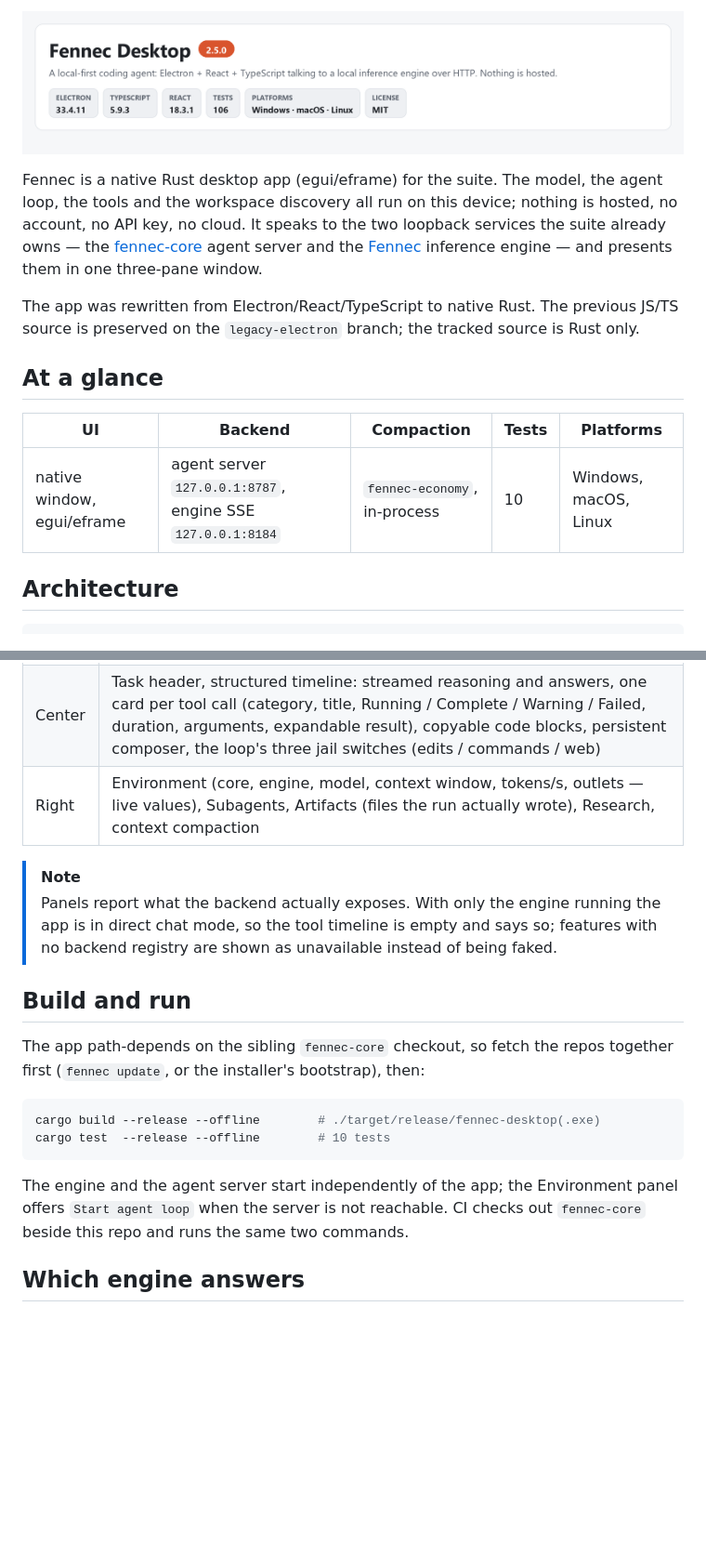
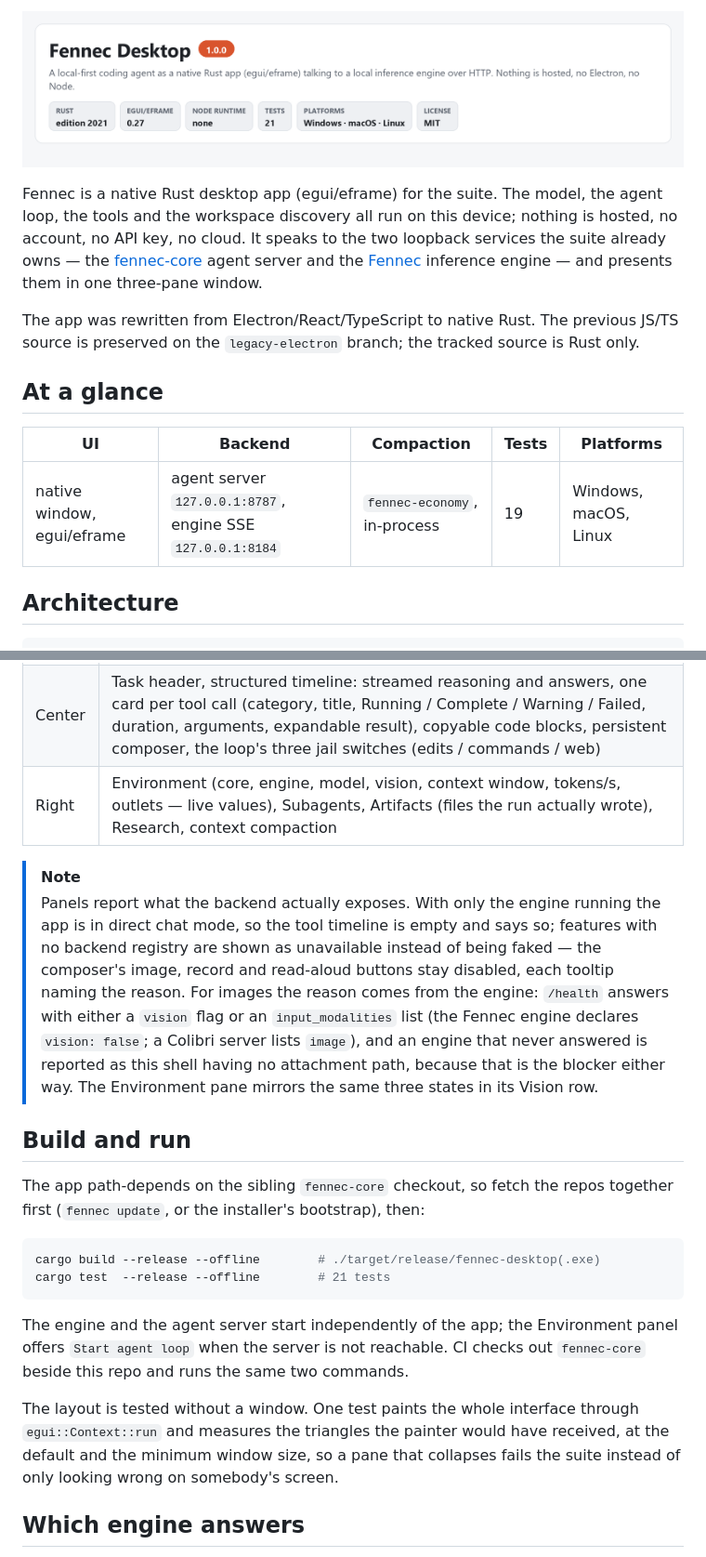
Before and after one commit to Liso7150/fennec-desktop, a Markdown page: README.md, 2 parts joined by grey strips. Shown at 93% size. Drawn GitHub-style; pictures changed too: docs/hero.png; blank space fills up the shorter version.

````diff
--- a/README.md
+++ b/README.md
@@ -1,4 +1,4 @@
-![Fennec Desktop 2.5.0 — a local-first coding agent as a native Rust app (egui), talking to the local Fennec inference engine. Nothing is hosted. No Electron, no Node, no web view. Windows macOS Linux, MIT license.](docs/hero.png)
+![Fennec Desktop 1.0.0 — a local-first coding agent as a native Rust app (egui), talking to the local Fennec inference engine. Nothing is hosted. No Electron, no Node, no web view. Windows macOS Linux, MIT license.](docs/hero.png)
 
 Fennec is a native Rust desktop app (egui/eframe) for the suite. The model, the agent loop,
 the tools and the workspace discovery all run on this device; nothing is hosted, no account,
@@ -14,7 +14,7 @@ source is preserved on the `legacy-electron` branch; the tracked source is Rust
 
 | UI | Backend | Compaction | Tests | Platforms |
 |---|---|---|---|---|
-| native window, egui/eframe | agent server `127.0.0.1:8787`, engine SSE `127.0.0.1:8184` | `fennec-economy`, in-process | 10 | Windows, macOS, Linux |
+| native window, egui/eframe | agent server `127.0.0.1:8787`, engine SSE `127.0.0.1:8184` | `fennec-economy`, in-process | 19 | Windows, macOS, Linux |
 
 ## Architecture
 
@@ -37,12 +37,17 @@ selector shows is what `fennec update` keeps current.
 |---|---|
 | Left rail | Fennec brand, real repository selector (manifest `repos[]` that exist on disk), Coding / My Attention / New Task / Search, recent sessions from the agent server, repo · branch · changed footer |
 | Center | Task header, structured timeline: streamed reasoning and answers, one card per tool call (category, title, Running / Complete / Warning / Failed, duration, arguments, expandable result), copyable code blocks, persistent composer, the loop's three jail switches (edits / commands / web) |
-| Right | Environment (core, engine, model, context window, tokens/s, outlets — live values), Subagents, Artifacts (files the run actually wrote), Research, context compaction |
+| Right | Environment (core, engine, model, vision, context window, tokens/s, outlets — live values), Subagents, Artifacts (files the run actually wrote), Research, context compaction |
 
 > [!NOTE]
 > Panels report what the backend actually exposes. With only the engine running the app is in
 > direct chat mode, so the tool timeline is empty and says so; features with no backend
-> registry are shown as unavailable instead of being faked.
+> registry are shown as unavailable instead of being faked — the composer's image, record and
+> read-aloud buttons stay disabled, each tooltip naming the reason. For images the reason comes
+> from the engine: `/health` answers with either a `vision` flag or an `input_modalities` list
+> (the Fennec engine declares `vision: false`; a Colibri server lists `image`), and an engine
+> that never answered is reported as this shell having no attachment path, because that is the
+> blocker either way. The Environment pane mirrors the same three states in its Vision row.
 
 ## Build and run
 
@@ -51,12 +56,17 @@ The app path-depends on the sibling `fennec-core` checkout, so fetch the repos t
 
 ```bash
 cargo build --release --offline        # ./target/release/fennec-desktop(.exe)
-cargo test  --release --offline        # 10 tests
+cargo test  --release --offline        # 21 tests
 ```
 
 The engine and the agent server start independently of the app; the Environment panel offers
 `Start agent loop` when the server is not reachable. CI checks out `fennec-core` beside this
 repo and runs the same two commands.
+
+The layout is tested without a window. One test paints the whole interface through
+`egui::Context::run` and measures the triangles the painter would have received, at the
+default and the minimum window size, so a pane that collapses fails the suite instead of only
+looking wrong on somebody's screen.
 
 ## Which engine answers
 
````
Also changed, not shown: 2 other files.
